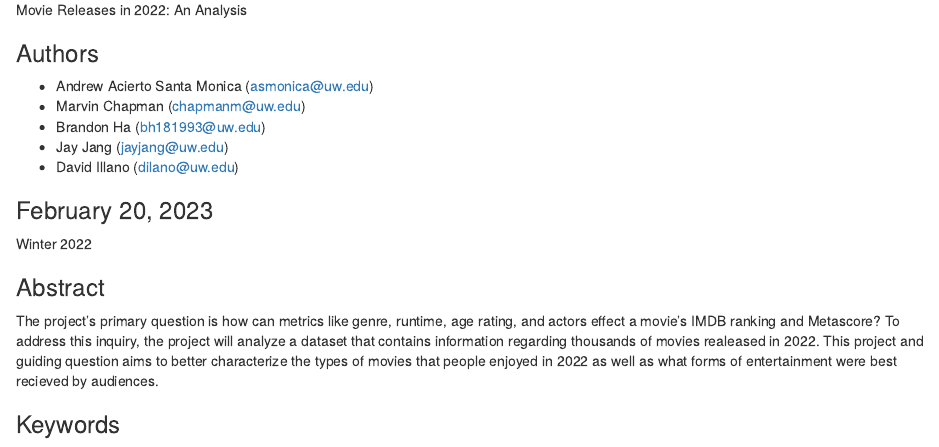
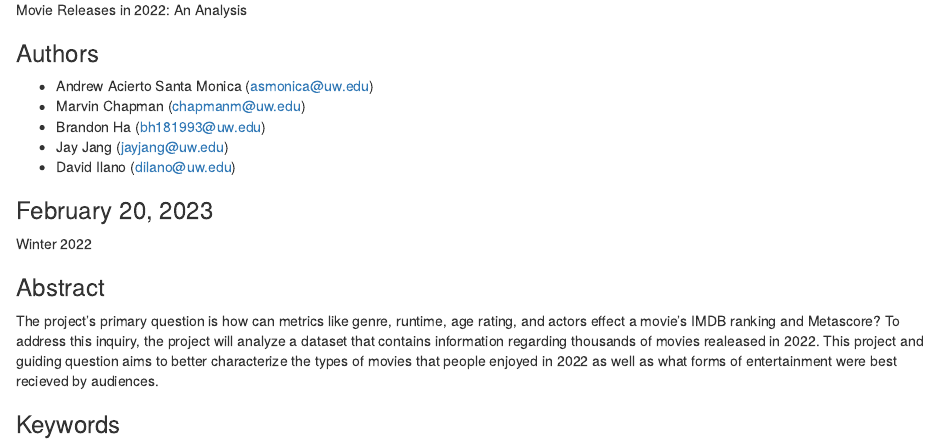
Before and after one commit to info-201a-wi23/exploratory-analysis-blujayizzle18, an R Markdown document (index.Rmd): the page in a window 1100 px wide, from 80 px down. Rendered offline with R 4.5, knitr and Pandoc, with nearby package versions; some code elsewhere in the file could not run offline.

Commit message:
Update index.Rmd

```diff
--- a/index.Rmd
+++ b/index.Rmd
@@ -11,7 +11,7 @@ Movie Releases in 2022: An Analysis
 * Marvin Chapman (chapmanm@uw.edu)
 * Brandon Ha (bh181993@uw.edu)
 * Jay Jang (jayjang@uw.edu)
-* David Illano (dilano@uw.edu)
+* David Ilano (dilano@uw.edu)
 
 ### February 20, 2023
 
```
